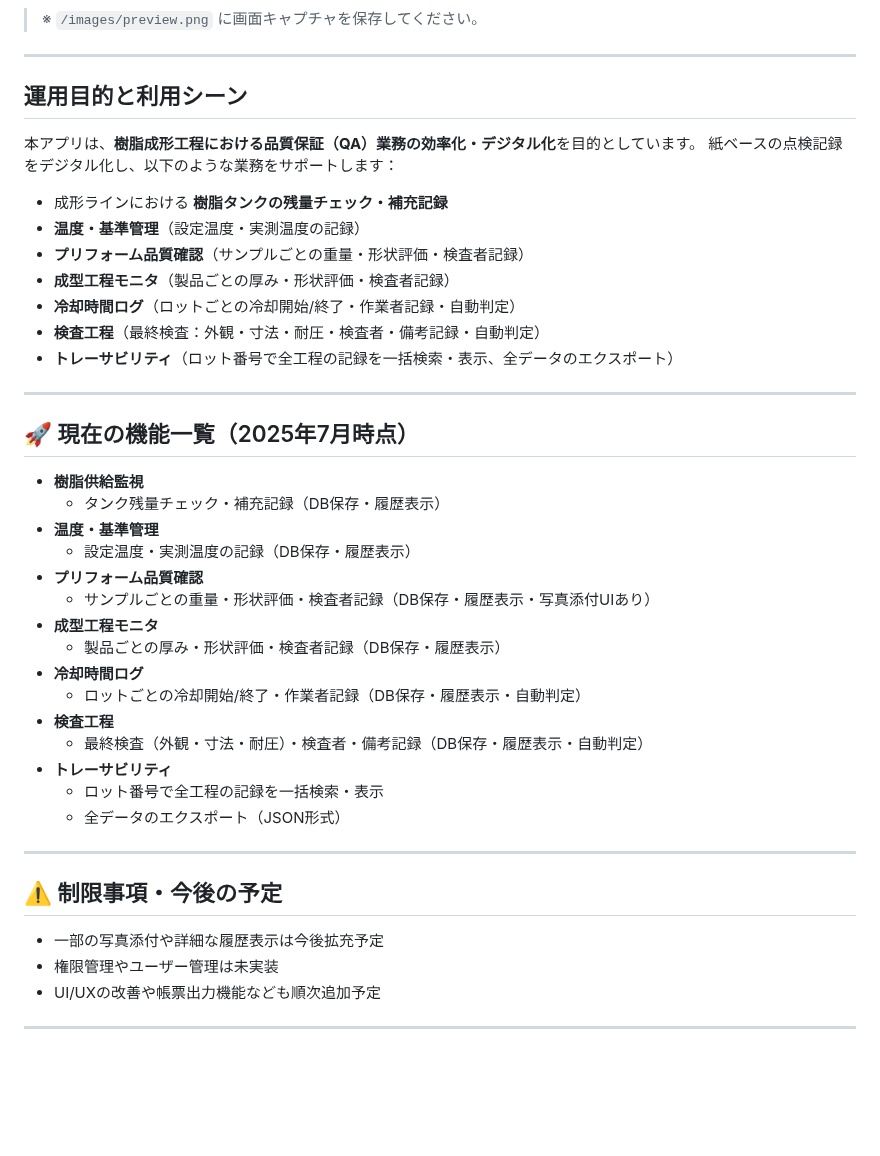
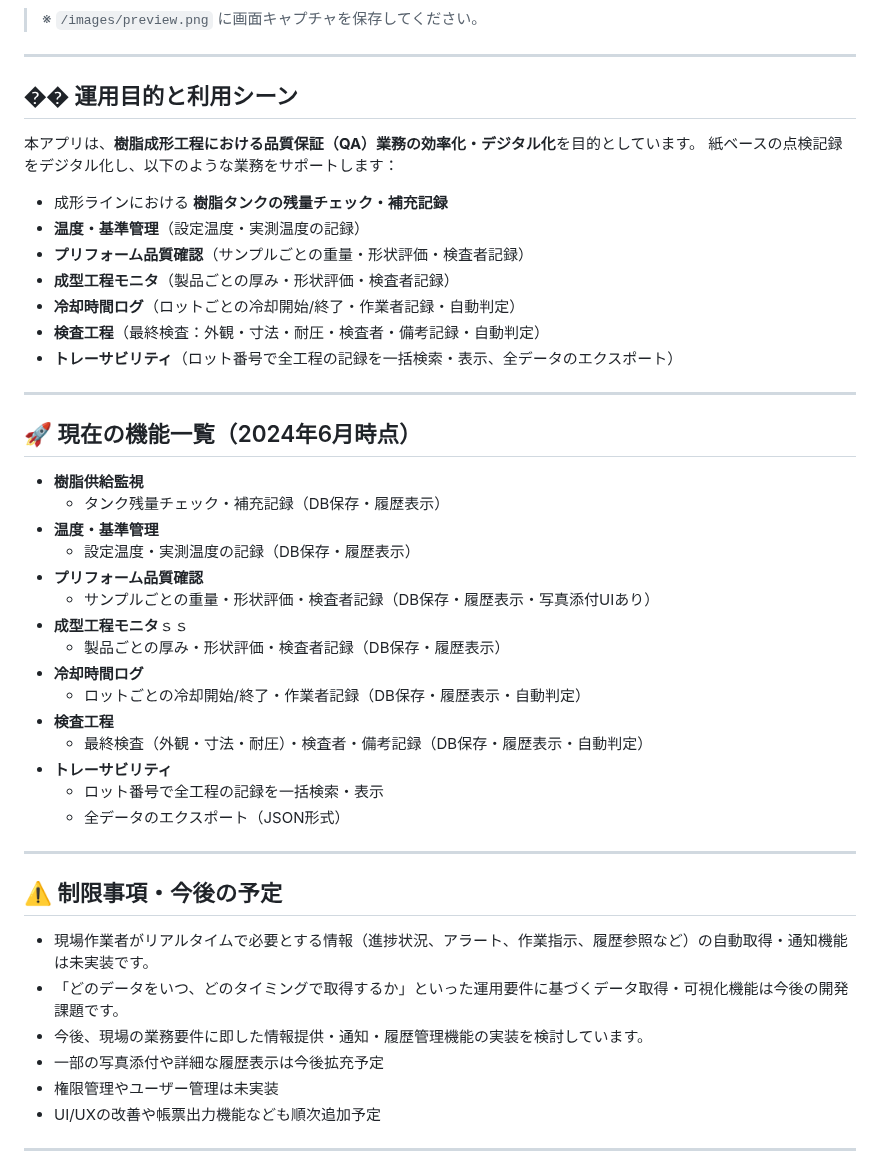
Before and after one commit to Harukise/factory_qa_dash_bord-0713, a Markdown page: README.md, the part around the change. GitHub-like rendering; blank space fills up the shorter version.

```diff
--- a/README.md
+++ b/README.md
@@ -39,7 +39,7 @@
 
 ---
 
-##  運用目的と利用シーン
+## �� 運用目的と利用シーン
 
 本アプリは、**樹脂成形工程における品質保証（QA）業務の効率化・デジタル化**を目的としています。
 紙ベースの点検記録をデジタル化し、以下のような業務をサポートします：
@@ -54,7 +54,7 @@
 
 ---
 
-## 🚀 現在の機能一覧（2025年7月時点）
+## 🚀 現在の機能一覧（2024年6月時点）
 
 - **樹脂供給監視**
   - タンク残量チェック・補充記録（DB保存・履歴表示）
@@ -62,7 +62,7 @@
   - 設定温度・実測温度の記録（DB保存・履歴表示）
 - **プリフォーム品質確認**
   - サンプルごとの重量・形状評価・検査者記録（DB保存・履歴表示・写真添付UIあり）
-- **成型工程モニタ**
+- **成型工程モニタ**ｓｓ
   - 製品ごとの厚み・形状評価・検査者記録（DB保存・履歴表示）
 - **冷却時間ログ**
   - ロットごとの冷却開始/終了・作業者記録（DB保存・履歴表示・自動判定）
@@ -76,6 +76,9 @@
 
 ## ⚠️ 制限事項・今後の予定
 
+- 現場作業者がリアルタイムで必要とする情報（進捗状況、アラート、作業指示、履歴参照など）の自動取得・通知機能は未実装です。
+- 「どのデータをいつ、どのタイミングで取得するか」といった運用要件に基づくデータ取得・可視化機能は今後の開発課題です。
+- 今後、現場の業務要件に即した情報提供・通知・履歴管理機能の実装を検討しています。
 - 一部の写真添付や詳細な履歴表示は今後拡充予定
 - 権限管理やユーザー管理は未実装
 - UI/UXの改善や帳票出力機能なども順次追加予定
```
